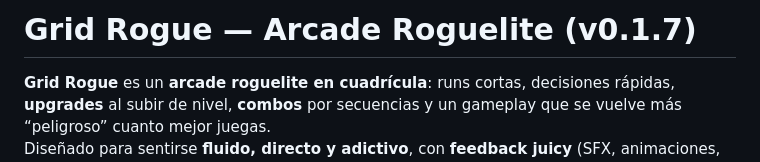
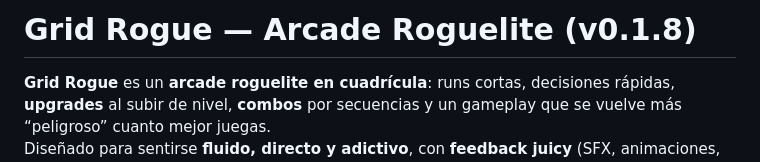
Before and after one commit to smouj013/Grid-Rogue, a Markdown page: README.md, the part around the change. Rendered like a GitHub page.

```diff
--- a/README.md
+++ b/README.md
@@ -1,4 +1,4 @@
-# Grid Rogue — Arcade Roguelite (v0.1.7)
+# Grid Rogue — Arcade Roguelite (v0.1.8)
 
 **Grid Rogue** es un **arcade roguelite en cuadrícula**: runs cortas, decisiones rápidas, **upgrades** al subir de nivel, **combos** por secuencias y un gameplay que se vuelve más “peligroso” cuanto mejor juegas.
 Diseñado para sentirse **fluido, directo y adictivo**, con **feedback juicy** (SFX, animaciones, resaltados) y controles cómodos tanto en **móvil (portrait)** como en escritorio.
```
